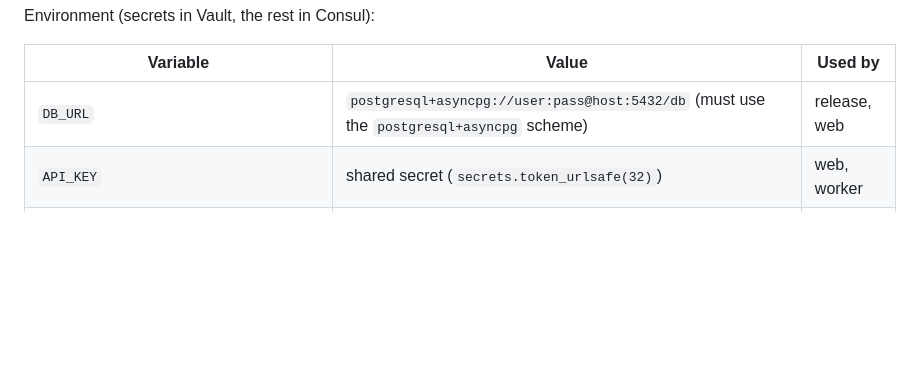
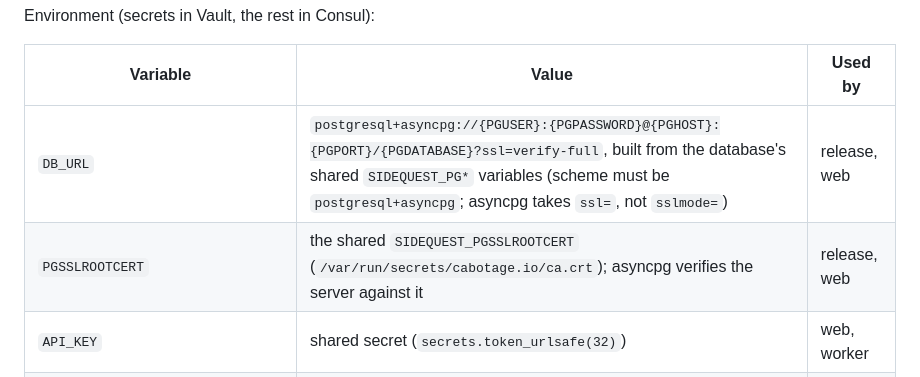
Before and after one commit to SideQuest-Guild/website, a Markdown page: README.md, the part around the change. Drawn GitHub-style; blank space fills up the shorter version.

Commit message:
docs: build DB_URL from Cabotage's shared Postgres variables

```diff
--- a/README.md
+++ b/README.md
@@ -224,7 +224,8 @@ Environment (secrets in Vault, the rest in Consul):
 
 | Variable | Value | Used by |
 |---|---|---|
-| `DB_URL` | `postgresql+asyncpg://user:pass@host:5432/db` (must use the `postgresql+asyncpg` scheme) | release, web |
+| `DB_URL` | `postgresql+asyncpg://{PGUSER}:{PGPASSWORD}@{PGHOST}:{PGPORT}/{PGDATABASE}?ssl=verify-full`, built from the database's shared `SIDEQUEST_PG*` variables (scheme must be `postgresql+asyncpg`; asyncpg takes `ssl=`, not `sslmode=`) | release, web |
+| `PGSSLROOTCERT` | the shared `SIDEQUEST_PGSSLROOTCERT` (`/var/run/secrets/cabotage.io/ca.crt`); asyncpg verifies the server against it | release, web |
 | `API_KEY` | shared secret (`secrets.token_urlsafe(32)`) | web, worker |
 | `API_URL` | `https://sidequest-guild.com`: the bot reaches the API through the public site | worker |
 | `DISCORD_TOKEN` | bot token | worker |
```
